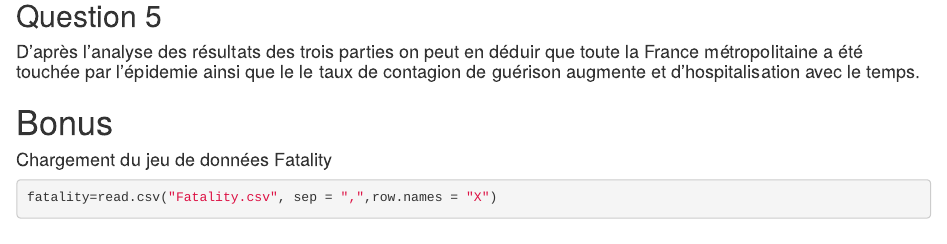
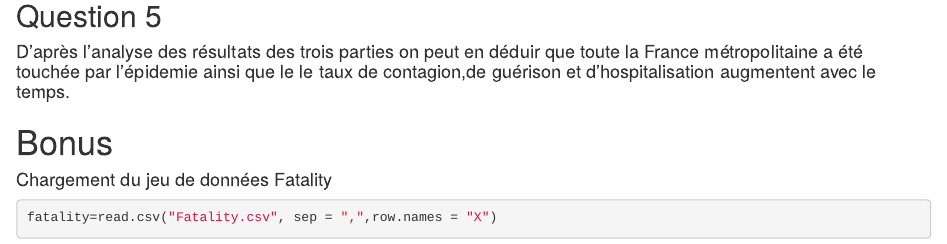
Before and after one commit to osbornn/projetTND, an R Markdown document (projet.Rmd): the page in a window 1100 px wide, from 1090 px down. Rendered offline with R 4.5, knitr and Pandoc, with nearby package versions; code that draws random numbers runs with fixed seeds of ours; some code elsewhere in the file could not run offline; common packages that the code uses without loading them are loaded.

Commit message:
ultimo aggiornamento del file del progetto

```diff
--- a/projet.Rmd
+++ b/projet.Rmd
@@ -317,7 +317,7 @@ plot(covid.moyen, labels = covid$maille_nom)
 
 ## Question 5
 
-#### D'après l'analyse des résultats des trois parties on peut en déduir que toute la France métropolitaine a été touchée par l'épidemie ainsi que le le taux de contagion de guérison augmente et d'hospitalisation avec le temps.
+#### D'après l'analyse des résultats des trois parties on peut en déduir que toute la France métropolitaine a été touchée par l'épidemie ainsi que le le taux de contagion,de guérison et d'hospitalisation augmentent avec le temps.
 
 
 # Bonus
```
